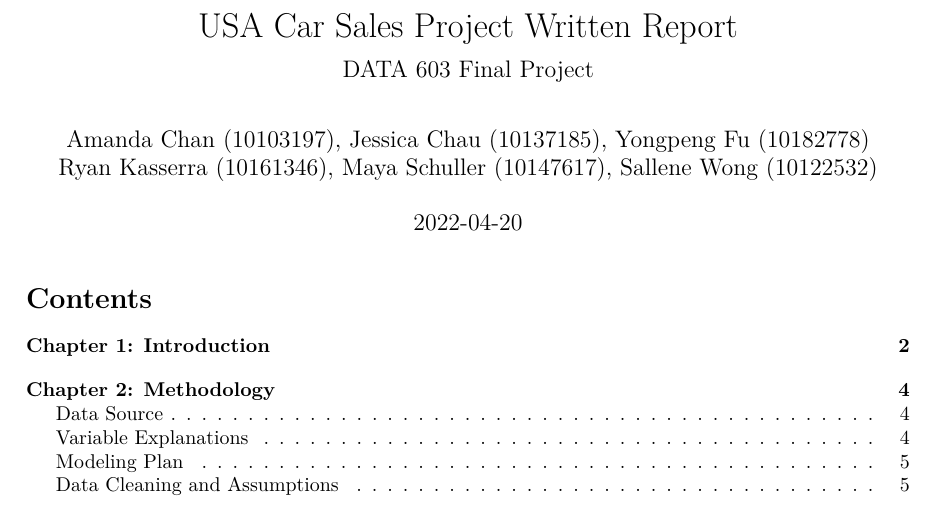
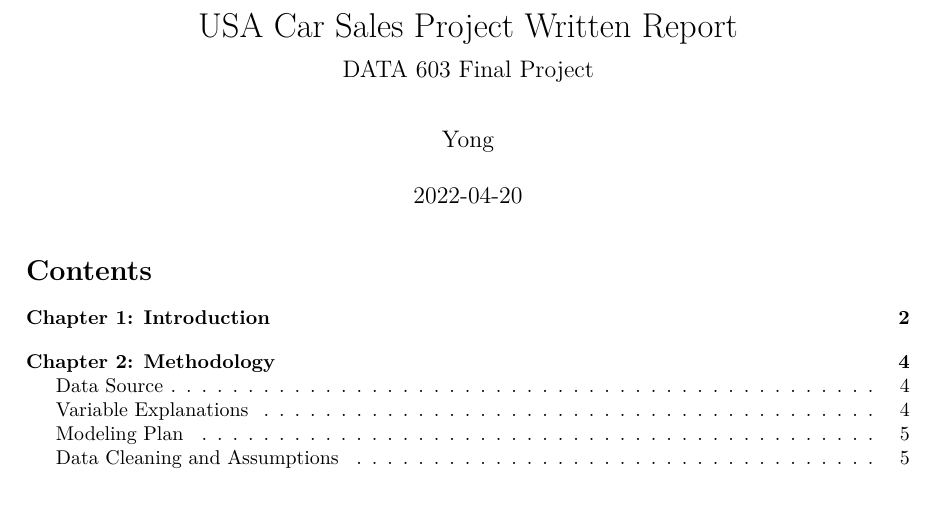
Before and after one commit to YongpengFu/Statistical_Modelling_Price_Used_Vehicle, an R Markdown document (Cars_Team_Report.rmd): part of page 1 of 34, cut so that both start at the same text. Rendered offline with R 4.5, knitr and Pandoc, then LaTeX, with nearby package versions; some code elsewhere in the file could not run offline; a font, style sheet, LaTeX package, included part or bibliography that could not be used is replaced or left out.

Commit message:
new change

```diff
--- a/Cars_Team_Report_v26.rmd
+++ b/Cars_Team_Report.rmd
@@ -1,9 +1,7 @@
 ---
 title: "USA Car Sales Project Written Report"
 subtitle: "DATA 603 Final Project"
-author:
-    - Amanda Chan (10103197), Jessica Chau (10137185), Yongpeng Fu (10182778)
-    - Ryan Kasserra (10161346), Maya Schuller (10147617), Sallene Wong (10122532)
+author: Yong
 date: "`r format(Sys.time(), '%Y-%m-%d')`"
 geometry: margin=3cm
 output:
```
Also changed, not shown: Cars_Team_Report.pdf (added), Cars_Team_Report_v26.pdf (deleted).
